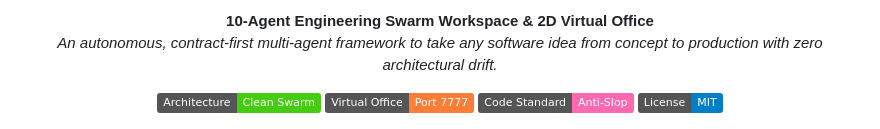
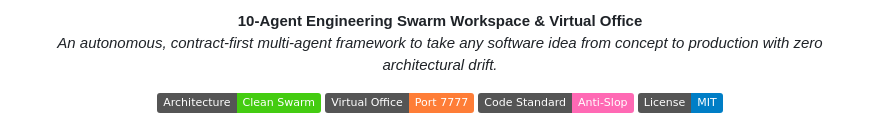
Before and after one commit to KiloMusician/TenAgent, a Markdown page: README.md, the part around one of its changes. Rendered like a GitHub page; badges without logos.

Commit message:
Remove '2D' from project description

```diff
--- a/README.md
+++ b/README.md
@@ -7,5 +5,5 @@
 <p align="center">
-  <b>10-Agent Engineering Swarm Workspace & 2D Virtual Office</b><br>
+  <b>10-Agent Engineering Swarm Workspace & Virtual Office</b><br>
   <i>An autonomous, contract-first multi-agent framework to take any software idea from concept to production with zero architectural drift.</i>
 </p>
 
```
Also changed, not shown: other parts of README.md (+0 -2 lines).
